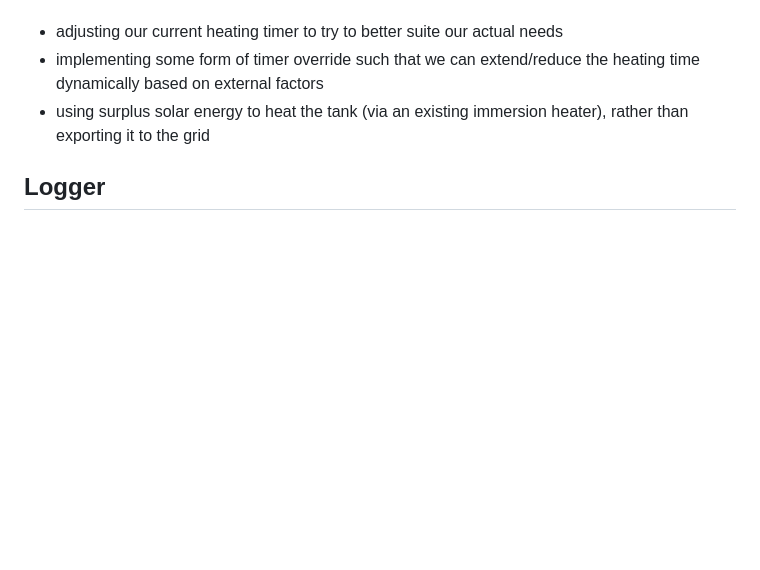
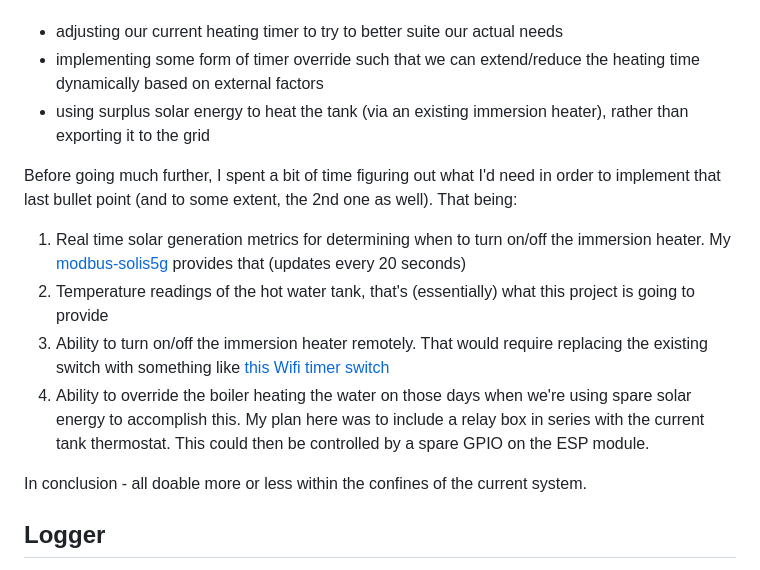
Before and after one commit to fridgemagnet3/hotwater_temp_monitor, a Markdown page: README.md, the part around the change. Rendered like a GitHub page; blank space fills up the shorter version.

Commit message:
Futher README updates covering what would be required to implement a solar heating solution

```diff
--- a/README.md
+++ b/README.md
@@ -9,6 +9,15 @@ There are 2 parts to this project. The first involves collecting (logging) tempe
 - adjusting our current heating timer to try to better suite our actual needs
 - implementing some form of timer override such that we can extend/reduce the heating time dynamically based on external factors
 - using surplus solar energy to heat the tank (via an existing immersion heater), rather than exporting it to the grid
+
+Before going much further, I spent a bit of time figuring out what I'd need in order to implement that last bullet point (and to some extent, the 2nd one as well). That being:
+
+1. Real time solar generation metrics for determining when to turn on/off the immersion heater. My [modbus-solis5g](https://github.com/fridgemagnet3/modbus-solis5g) provides that (updates every 20 seconds)
+2. Temperature readings of the hot water tank, that's (essentially) what this project is going to provide
+3. Ability to turn on/off the immersion heater remotely. That would require replacing the existing switch with something like [this Wifi timer switch](https://www.amazon.co.uk/Immersion-Heaters-Electric-Storage-Lighting/dp/B0FH1262CY)
+4. Ability to override the boiler heating the water on those days when we're using spare solar energy to accomplish this. My plan here was to include a relay box in series with the current tank thermostat. This could then be controlled by a spare GPIO on the ESP module.
+
+In conclusion - all doable more or less within the confines of the current system.
 
 ## Logger
 The hardware for the logger is little more that an ESP-32 (in this case a [C3 supermini](https://www.espboards.dev/esp32/esp32-c3-super-mini/)) connected to a couple of DS18B20 temperature sensors attached to it. There are [plenty of tutorials online which describe how to connect these things up](https://randomnerdtutorials.com/esp32-ds18b20-temperature-arduino-ide/). I've connected one of these to the lower third of the tank (next to the existing thermostat) and the other near the top.
```
